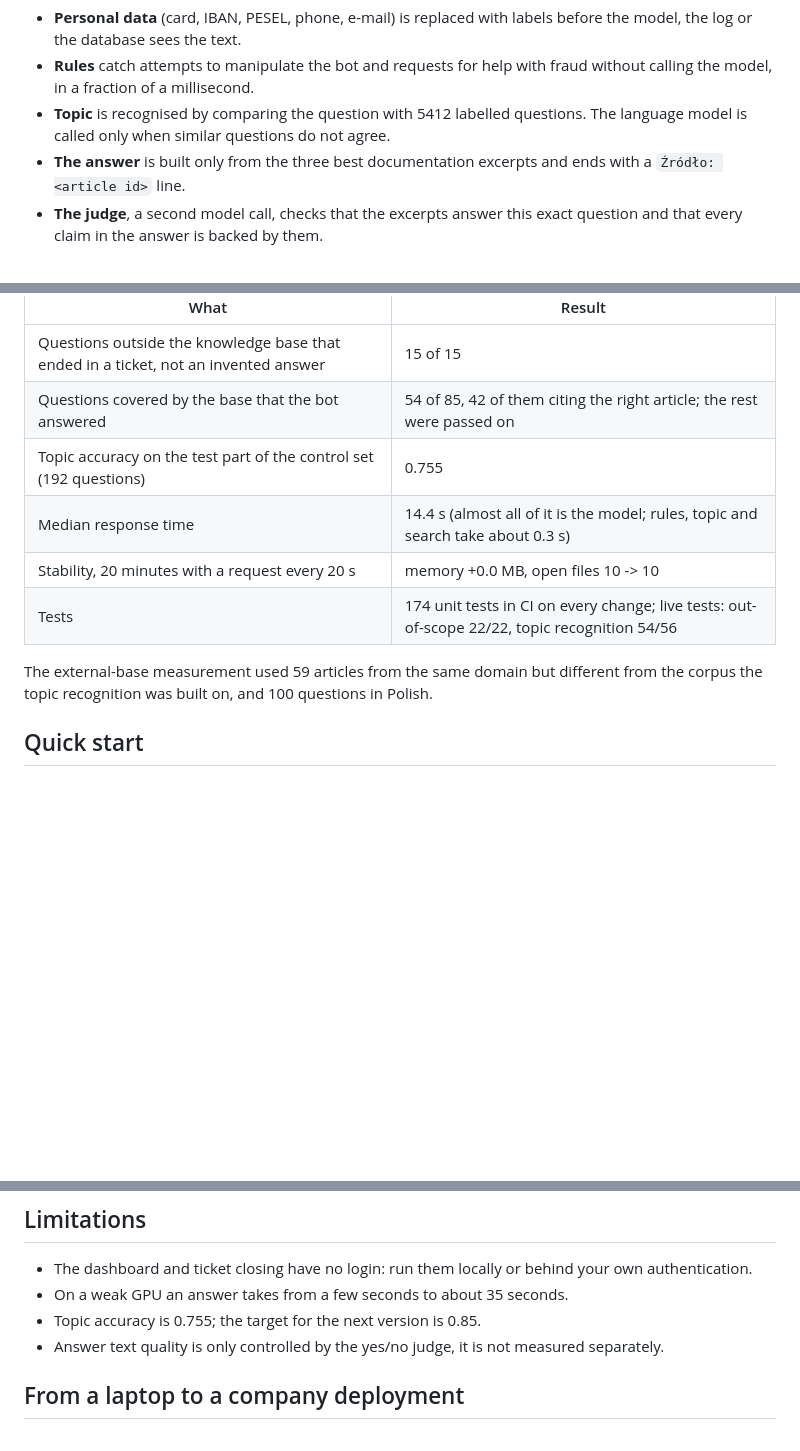
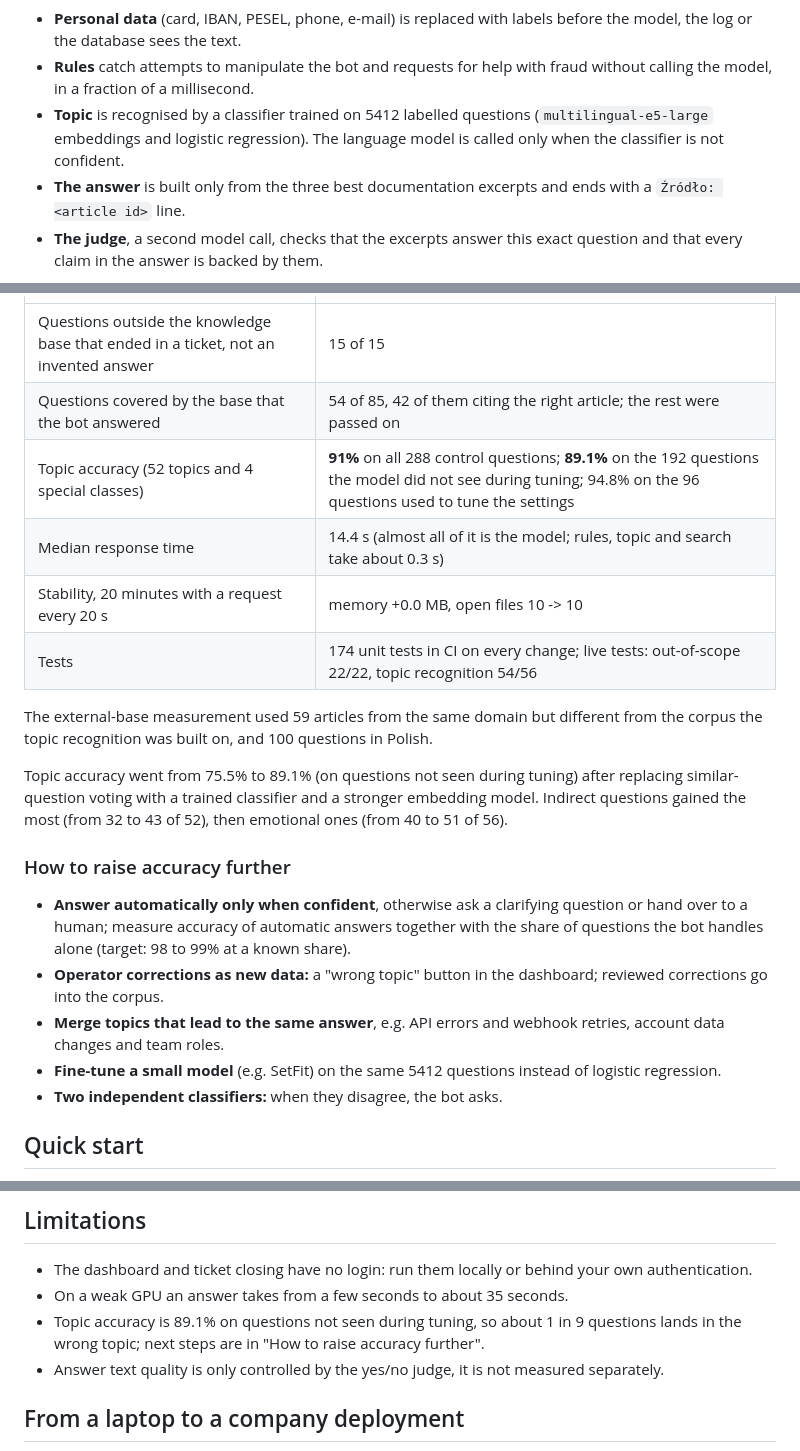
Before and after one commit to aleksykremza-dev/kremzapay-support-bot, a Markdown page: README.en.md, 3 parts joined by grey strips. Drawn GitHub-style; blank space fills up the shorter version.

Commit message:
docs: topic accuracy 91% all, 89.1% unseen, 94.8% tuning set, ideas to raise it further

```diff
--- a/README.en.md
+++ b/README.en.md
@@ -47,8 +47,9 @@ flowchart TD
   before the model, the log or the database sees the text.
 - **Rules** catch attempts to manipulate the bot and requests for help with
   fraud without calling the model, in a fraction of a millisecond.
-- **Topic** is recognised by comparing the question with 5412 labelled questions.
-  The language model is called only when similar questions do not agree.
+- **Topic** is recognised by a classifier trained on 5412 labelled questions
+  (`multilingual-e5-large` embeddings and logistic regression). The language model
+  is called only when the classifier is not confident.
 - **The answer** is built only from the three best documentation excerpts and
   ends with a `Źródło: <article id>` line.
 - **The judge**, a second model call, checks that the excerpts answer this exact
@@ -62,13 +63,32 @@ Measured on 02.10 and 04.10.2026 with `qwen2.5:7b-instruct` on a GTX 1050 Ti 4 G
 |---|---|
 | Questions outside the knowledge base that ended in a ticket, not an invented answer | 15 of 15 |
 | Questions covered by the base that the bot answered | 54 of 85, 42 of them citing the right article; the rest were passed on |
-| Topic accuracy on the test part of the control set (192 questions) | 0.755 |
+| Topic accuracy (52 topics and 4 special classes) | **91%** on all 288 control questions; **89.1%** on the 192 questions the model did not see during tuning; 94.8% on the 96 questions used to tune the settings |
 | Median response time | 14.4 s (almost all of it is the model; rules, topic and search take about 0.3 s) |
 | Stability, 20 minutes with a request every 20 s | memory +0.0 MB, open files 10 -> 10 |
 | Tests | 174 unit tests in CI on every change; live tests: out-of-scope 22/22, topic recognition 54/56 |
 
 The external-base measurement used 59 articles from the same domain but different
 from the corpus the topic recognition was built on, and 100 questions in Polish.
+
+Topic accuracy went from 75.5% to 89.1% (on questions not seen during tuning)
+after replacing similar-question voting with a trained classifier and a stronger
+embedding model. Indirect questions gained the most (from 32 to 43 of 52), then
+emotional ones (from 40 to 51 of 56).
+
+### How to raise accuracy further
+
+- **Answer automatically only when confident**, otherwise ask a clarifying
+  question or hand over to a human; measure accuracy of automatic answers together
+  with the share of questions the bot handles alone (target: 98 to 99% at a known
+  share).
+- **Operator corrections as new data:** a "wrong topic" button in the dashboard;
+  reviewed corrections go into the corpus.
+- **Merge topics that lead to the same answer**, e.g. API errors and webhook
+  retries, account data changes and team roles.
+- **Fine-tune a small model** (e.g. SetFit) on the same 5412 questions instead of
+  logistic regression.
+- **Two independent classifiers:** when they disagree, the bot asks.
 
 ## Quick start
 
@@ -113,7 +133,9 @@ queue with a counter and a close button.
 - The dashboard and ticket closing have no login: run them locally or behind your
   own authentication.
 - On a weak GPU an answer takes from a few seconds to about 35 seconds.
-- Topic accuracy is 0.755; the target for the next version is 0.85.
+- Topic accuracy is 89.1% on questions not seen during tuning, so about 1 in 9
+  questions lands in the wrong topic; next steps are in "How to raise accuracy
+  further".
 - Answer text quality is only controlled by the yes/no judge, it is not measured
   separately.
 
```
Also changed, not shown: README.md (+26 -4 lines), docs/wdrozenie.md (+3 -2 lines).
